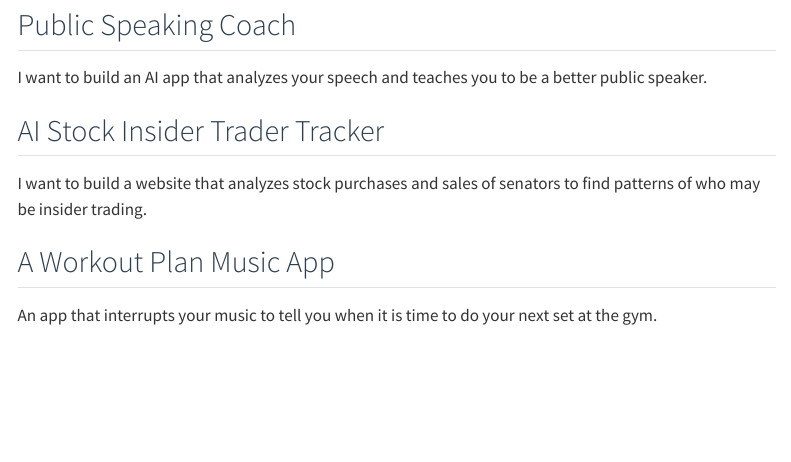
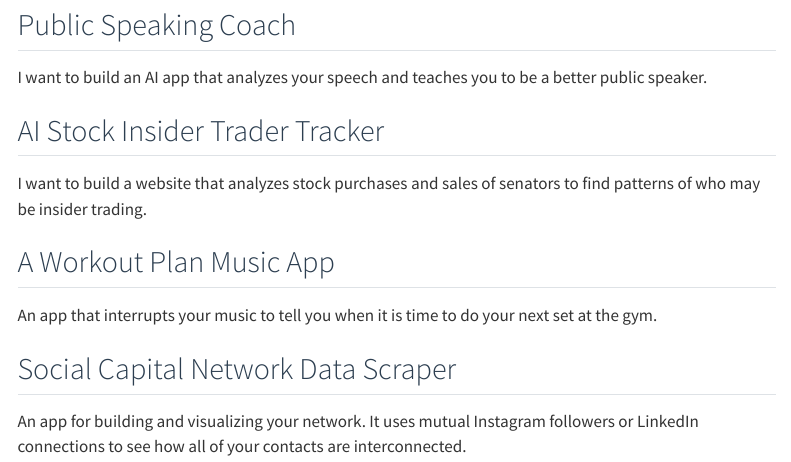
Before and after one commit to owjfaller/portfolio, a Quarto document (problems.qmd): the page in a window 1100 px wide, from 510 px down. Rendered offline with R 4.5, knitr and Pandoc in place of Quarto, with nearby package versions; menus at the side of the page are left out.

Commit message:
Add Social Capital Network Data Scraper idea
Co-Authored-By: Claude Opus 4.5 <noreply@anthropic.com>

```diff
--- a/problems.qmd
+++ b/problems.qmd
@@ -29,3 +29,7 @@ I want to build a website that analyzes stock purchases and sales of senators to
 ## A Workout Plan Music App
 
 An app that interrupts your music to tell you when it is time to do your next set at the gym.
+
+## Social Capital Network Data Scraper
+
+An app for building and visualizing your network. It uses mutual Instagram followers or LinkedIn connections to see how all of your contacts are interconnected.
```
